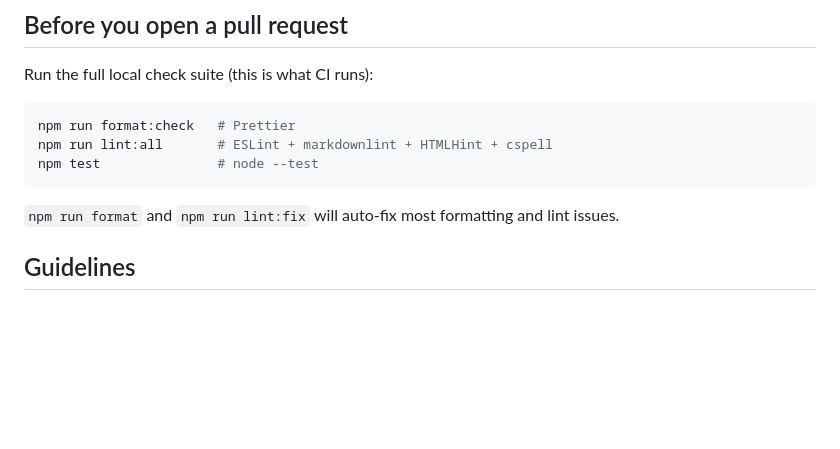
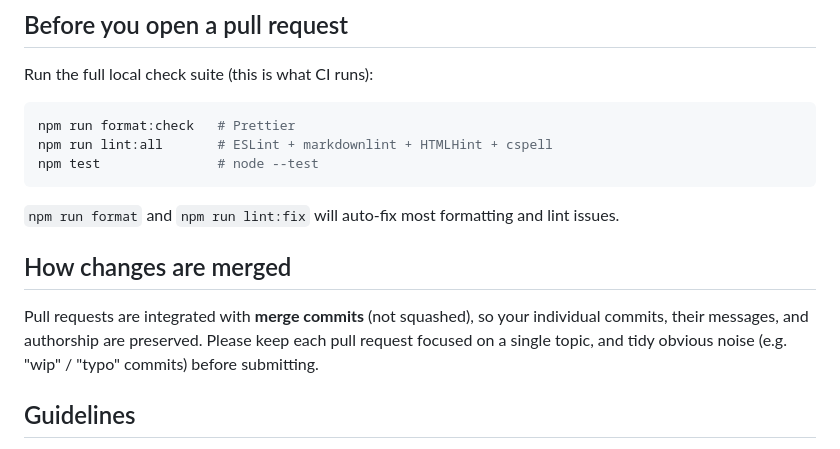
Before and after one commit to sunasaji/terminal-mode-console, a Markdown page: CONTRIBUTING.md, the part around the change. GitHub-like rendering; blank space fills up the shorter version.

Commit message:
docs(contributing): document the merge-commit integration policy
PRs are integrated with merge commits (not squashed) so contributors' commits
and authorship are preserved.

Co-Authored-By: Claude Opus 4.8 (1M context) <noreply@anthropic.com>

```diff
--- a/CONTRIBUTING.md
+++ b/CONTRIBUTING.md
@@ -30,6 +30,13 @@ npm test               # node --test
 
 `npm run format` and `npm run lint:fix` will auto-fix most formatting and lint
 issues.
+
+## How changes are merged
+
+Pull requests are integrated with **merge commits** (not squashed), so your
+individual commits, their messages, and authorship are preserved. Please keep
+each pull request focused on a single topic, and tidy obvious noise (e.g.
+"wip" / "typo" commits) before submitting.
 
 ## Guidelines
 
```
